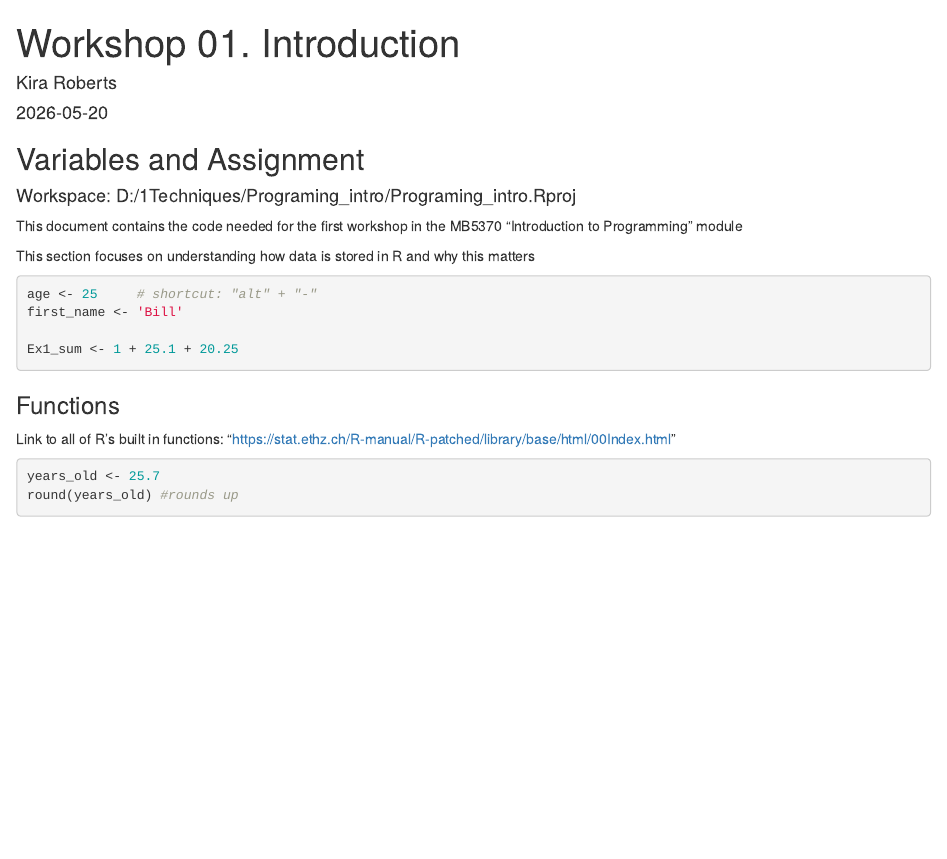
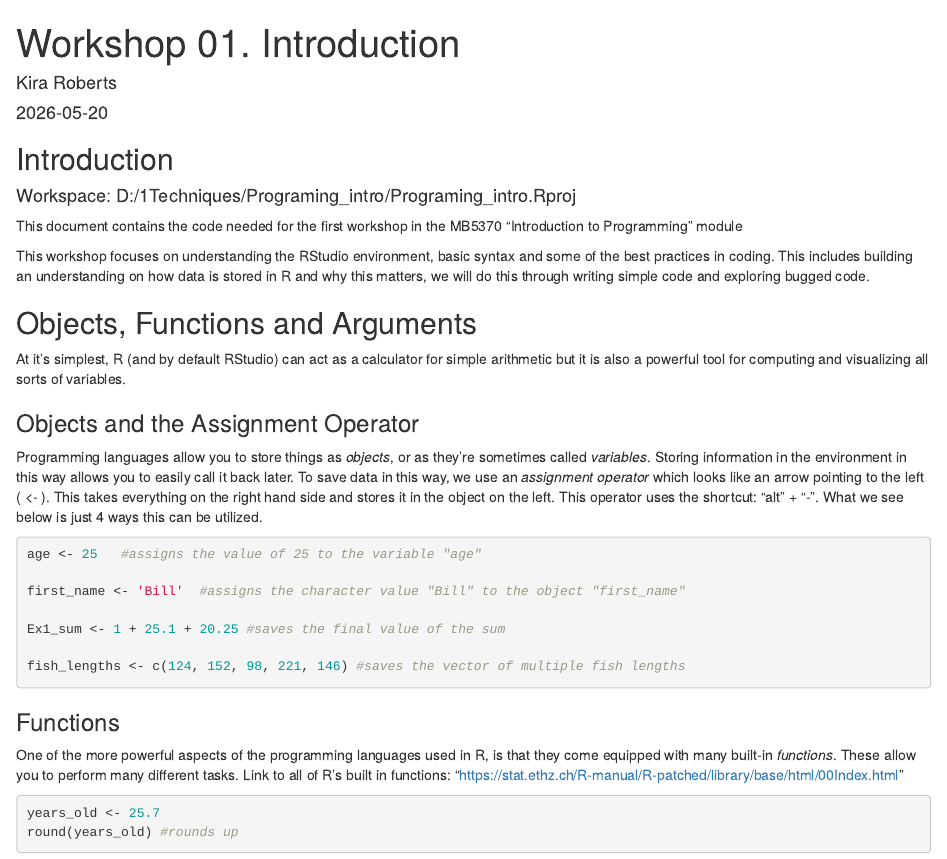
Before and after one commit to kira-roberts/Programing_intro, an R Markdown document (Workshop1.Rmd): the page in a window 1100 px wide, from its top. Rendered offline with R 4.5, knitr and Pandoc, with nearby package versions; some code elsewhere in the file could not run offline.

Commit message:
Adding commentry

````diff
--- a/Workshop1.Rmd
+++ b/Workshop1.Rmd
@@ -9,20 +9,36 @@ output: html_document
 knitr::opts_chunk$set(echo = TRUE)
 ```
 
-## Variables and Assignment
+## Introduction
+
 #### Workspace: D:/1Techniques/Programing_intro/Programing_intro.Rproj
+
 This document contains the code needed for the first workshop in the MB5370 "Introduction to Programming" module
 
-This section focuses on understanding how data is stored in R and why this matters
+This workshop focuses on understanding the RStudio environment, basic syntax and some of the best practices in coding. This includes building an understanding on how data is stored in R and why this matters, we will do this through writing simple code and exploring bugged code.
+
+## Objects, Functions and Arguments
+
+At it's simplest, R (and by default RStudio) can act as a calculator for simple arithmetic but it is also a powerful tool for computing and visualizing all sorts of variables.
+
+### Objects and the Assignment Operator
+
+Programming languages allow you to store things as *objects*, or as they're sometimes called *variables*. Storing information in the environment in this way allows you to easily call it back later. To save data in this way, we use an *assignment operator* which looks like an arrow pointing to the left ( <- ). This takes everything on the right hand side and stores it in the object on the left. This operator uses the shortcut: "alt" + "-".
+What we see below is just 4 ways this can be utilized.
+
 ```{r}
-age <- 25     # shortcut: "alt" + "-"
-first_name <- 'Bill'
+age <- 25   #assigns the value of 25 to the variable "age"
 
-Ex1_sum <- 1 + 25.1 + 20.25
+first_name <- 'Bill'  #assigns the character value "Bill" to the object "first_name"
+
+Ex1_sum <- 1 + 25.1 + 20.25 #saves the final value of the sum
+
+fish_lengths <- c(124, 152, 98, 221, 146) #saves the vector of multiple fish lengths
 ```
 
 ### Functions
-Link to all of R's built in functions: "https://stat.ethz.ch/R-manual/R-patched/library/base/html/00Index.html"
+
+One of the more powerful aspects of the programming languages used in R, is that they come equipped with many built-in *functions*. These allow you to perform many different tasks. Link to all of R's built in functions: "<https://stat.ethz.ch/R-manual/R-patched/library/base/html/00Index.html>"
 
 ```{r}
 years_old <- 25.7
````
Also changed, not shown: Workshop2.Rmd (+6 -8 lines), Workshop1.html, Workshop1.Rmd (31 more changed lines).
